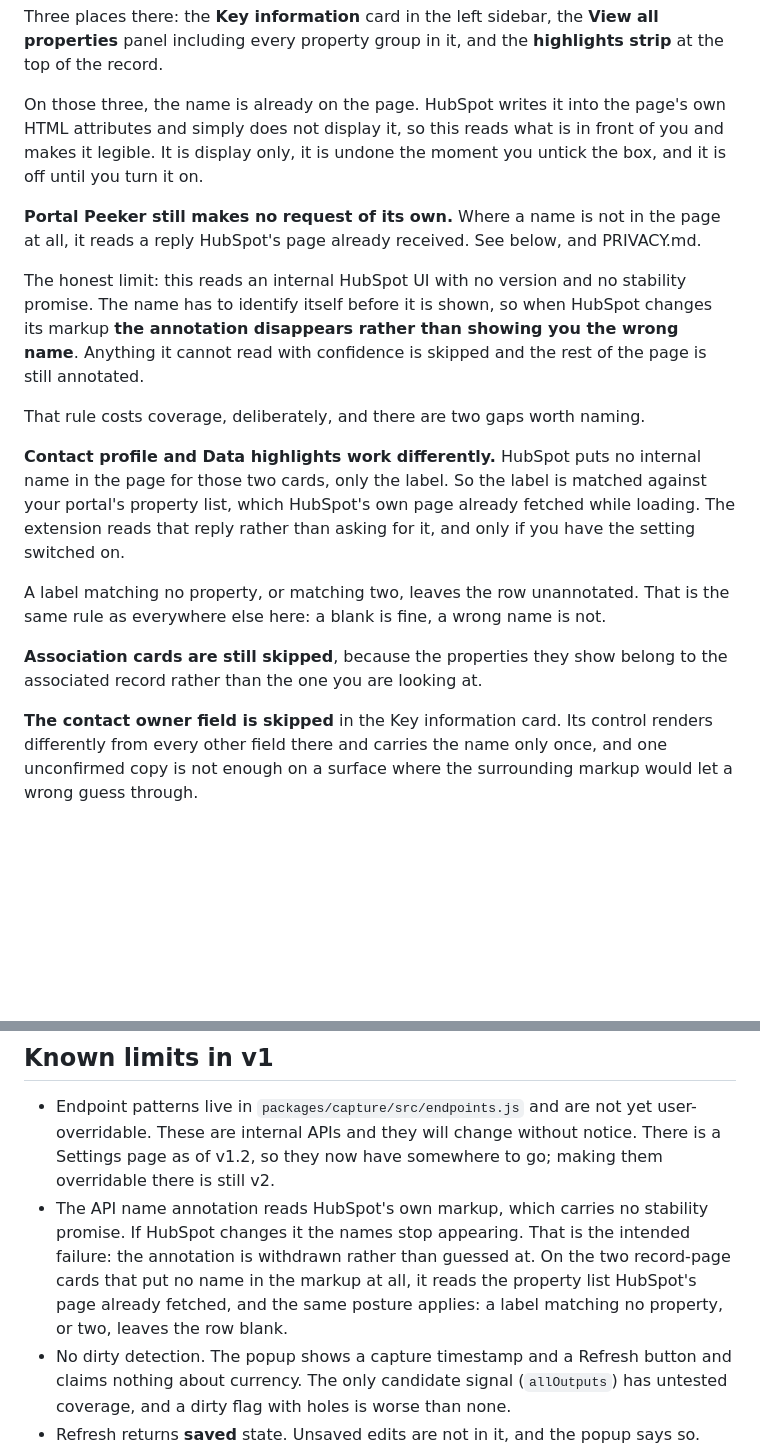
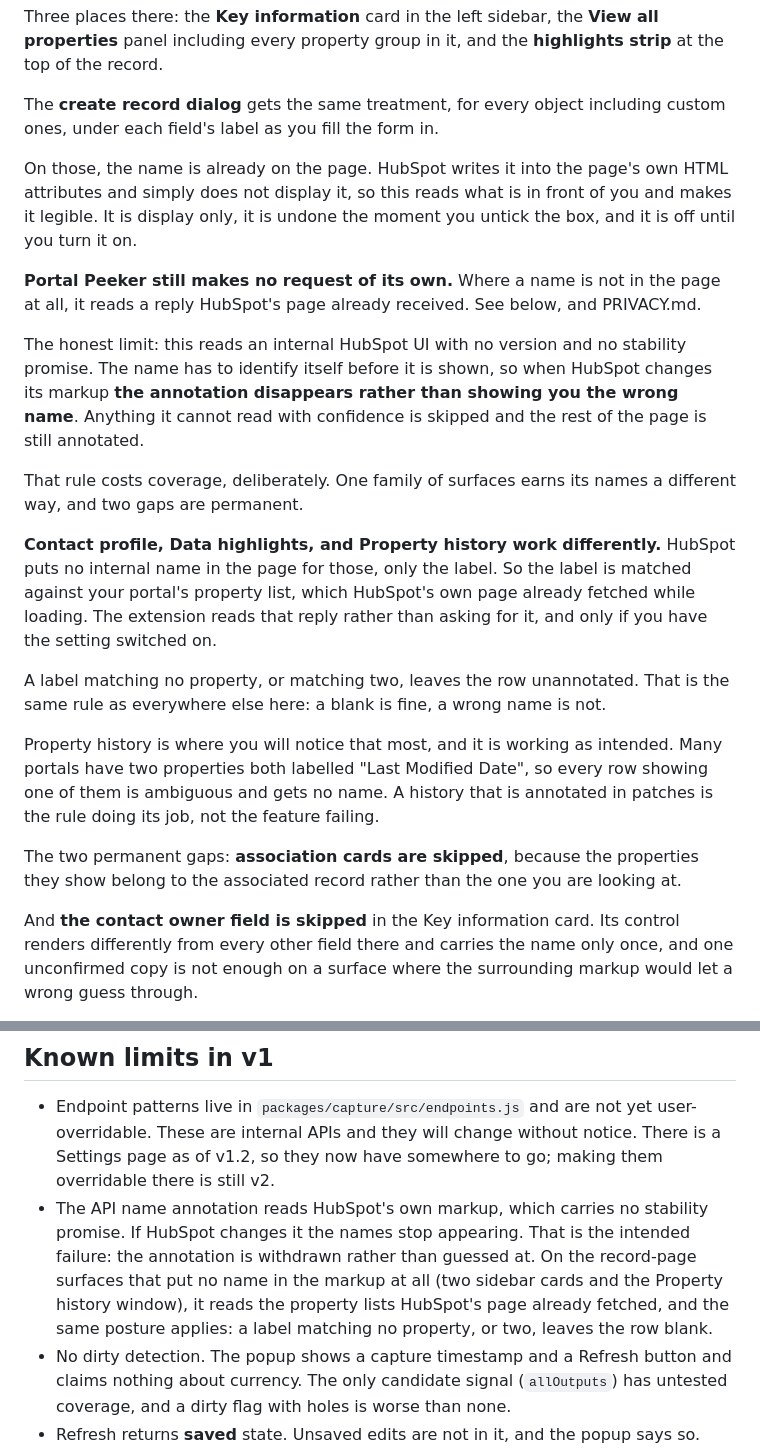
Before and after one commit to kmilstoneturner/Portal-Peeker, a Markdown page: README.md, 2 parts joined by grey strips. Rendered like a GitHub page; blank space fills up the shorter version.

```diff
--- a/README.md
+++ b/README.md
@@ -69,7 +69,10 @@ Three places there: the **Key information** card in the left sidebar, the **View
 panel including every property group in it, and the **highlights strip** at the top of the
 record.
 
-On those three, the name is already on the page. HubSpot writes it into the page's own HTML
+The **create record dialog** gets the same treatment, for every object including custom ones,
+under each field's label as you fill the form in.
+
+On those, the name is already on the page. HubSpot writes it into the page's own HTML
 attributes and simply does not display it, so this reads what is in front of you and makes it
 legible. It is display only, it is undone the moment you untick the box, and it is off until
 you turn it on.
@@ -82,20 +85,26 @@ The name has to identify itself before it is shown, so when HubSpot changes its
 annotation disappears rather than showing you the wrong name**. Anything it cannot read with
 confidence is skipped and the rest of the page is still annotated.
 
-That rule costs coverage, deliberately, and there are two gaps worth naming.
+That rule costs coverage, deliberately. One family of surfaces earns its names a
+different way, and two gaps are permanent.
 
-**Contact profile and Data highlights work differently.** HubSpot puts no internal name in the
-page for those two cards, only the label. So the label is matched against your portal's
-property list, which HubSpot's own page already fetched while loading. The extension reads
-that reply rather than asking for it, and only if you have the setting switched on.
+**Contact profile, Data highlights, and Property history work differently.** HubSpot puts no
+internal name in the page for those, only the label. So the label is matched against your
+portal's property list, which HubSpot's own page already fetched while loading. The extension
+reads that reply rather than asking for it, and only if you have the setting switched on.
 
 A label matching no property, or matching two, leaves the row unannotated. That is the same
 rule as everywhere else here: a blank is fine, a wrong name is not.
 
-**Association cards are still skipped**, because the properties they show belong to the
-associated record rather than the one you are looking at.
+Property history is where you will notice that most, and it is working as intended. Many
+portals have two properties both labelled "Last Modified Date", so every row showing one of
+them is ambiguous and gets no name. A history that is annotated in patches is the rule doing
+its job, not the feature failing.
 
-**The contact owner field is skipped** in the Key information card. Its control renders
+The two permanent gaps: **association cards are skipped**, because the properties they show
+belong to the associated record rather than the one you are looking at.
+
+And **the contact owner field is skipped** in the Key information card. Its control renders
 differently from every other field there and carries the name only once, and one unconfirmed
 copy is not enough on a surface where the surrounding markup would let a wrong guess through.
 
@@ -348,9 +357,10 @@ pointing at documents.
   is still v2.
 - The API name annotation reads HubSpot's own markup, which carries no stability promise. If
   HubSpot changes it the names stop appearing. That is the intended failure: the annotation
-  is withdrawn rather than guessed at. On the two record-page cards that put no name in the
-  markup at all, it reads the property list HubSpot's page already fetched, and the same
-  posture applies: a label matching no property, or two, leaves the row blank.
+  is withdrawn rather than guessed at. On the record-page surfaces that put no name in the
+  markup at all (two sidebar cards and the Property history window), it reads the property
+  lists HubSpot's page already fetched, and the same posture applies: a label matching no
+  property, or two, leaves the row blank.
 - No dirty detection. The popup shows a capture timestamp and a Refresh button and claims
   nothing about currency. The only candidate signal (`allOutputs`) has untested coverage,
   and a dirty flag with holes is worse than none.
```
Also changed, not shown: PRIVACY.md (+38 -29 lines), 1 other file.
